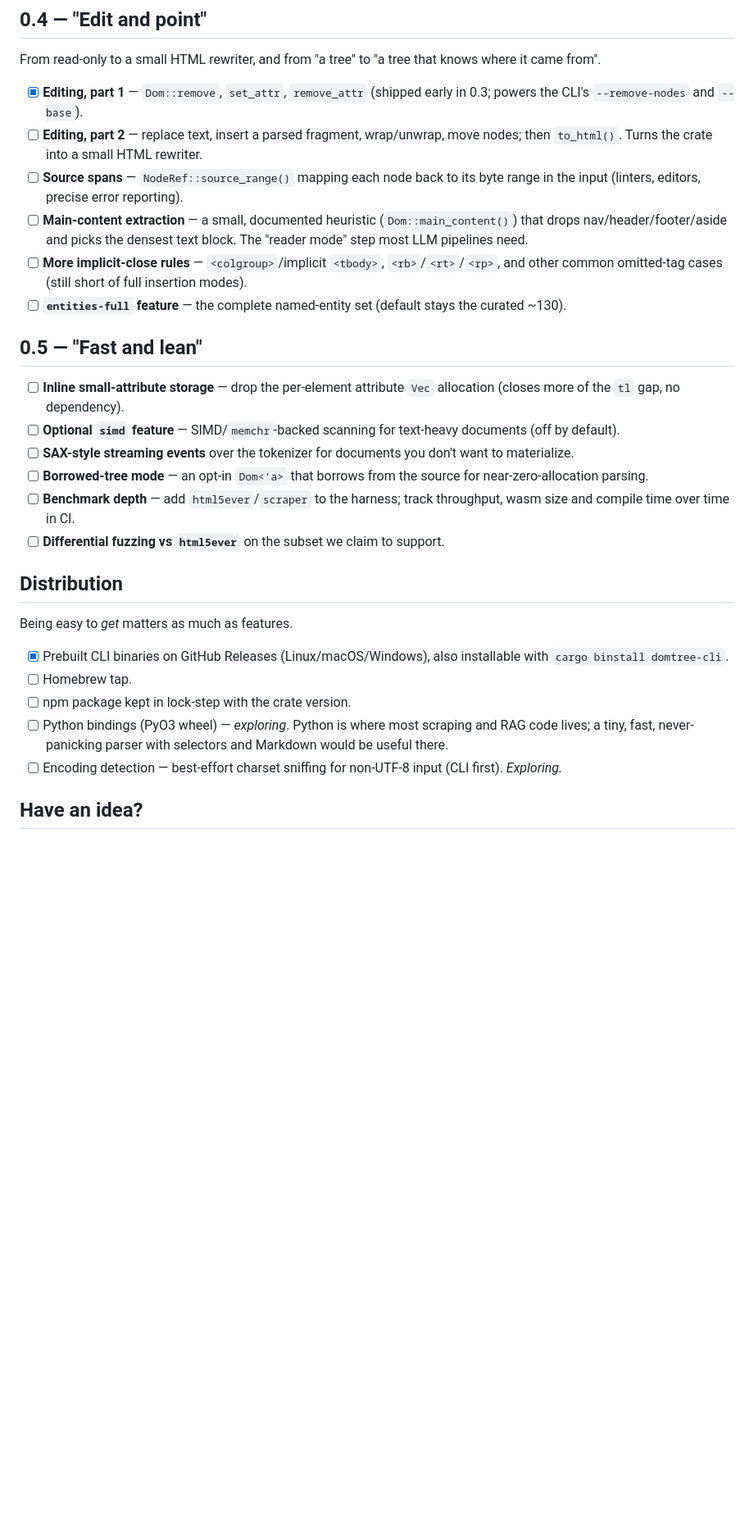
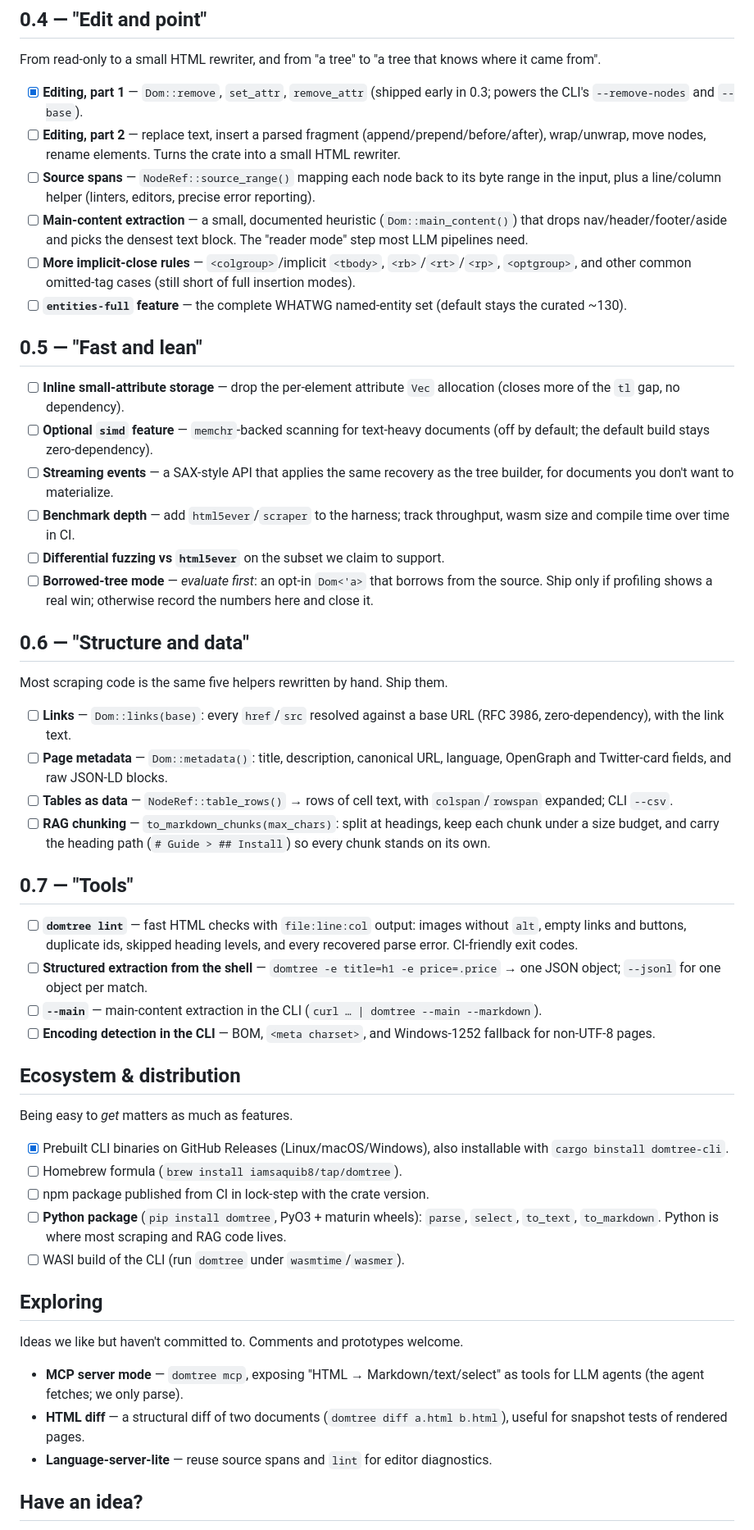
Before and after one commit to iamsaquib8/dom-tree-rs, a Markdown page: ROADMAP.md, the part around the change. Shown at 82% size. Drawn GitHub-style; blank space fills up the shorter version.

Commit message:
docs(roadmap): add 0.6 structure & data, 0.7 tools, ecosystem, exploring
Co-Authored-By: Claude Opus 5.5 <noreply@anthropic.com>

```diff
--- a/ROADMAP.md
+++ b/ROADMAP.md
@@ -128,46 +128,85 @@ where it came from".
 
 - [x] **Editing, part 1** — `Dom::remove`, `set_attr`, `remove_attr` (shipped
       early in 0.3; powers the CLI's `--remove-nodes` and `--base`).
-- [ ] **Editing, part 2** — replace text, insert a parsed fragment, wrap/unwrap,
-      move nodes; then `to_html()`. Turns the crate into a small HTML rewriter.
+- [ ] **Editing, part 2** — replace text, insert a parsed fragment
+      (append/prepend/before/after), wrap/unwrap, move nodes, rename elements.
+      Turns the crate into a small HTML rewriter.
 - [ ] **Source spans** — `NodeRef::source_range()` mapping each node back to its
-      byte range in the input (linters, editors, precise error reporting).
+      byte range in the input, plus a line/column helper (linters, editors,
+      precise error reporting).
 - [ ] **Main-content extraction** — a small, documented heuristic
       (`Dom::main_content()`) that drops nav/header/footer/aside and picks the
       densest text block. The "reader mode" step most LLM pipelines need.
 - [ ] **More implicit-close rules** — `<colgroup>`/implicit `<tbody>`,
-      `<rb>`/`<rt>`/`<rp>`, and other common omitted-tag cases (still short of
-      full insertion modes).
-- [ ] **`entities-full` feature** — the complete named-entity set (default stays
-      the curated ~130).
+      `<rb>`/`<rt>`/`<rp>`, `<optgroup>`, and other common omitted-tag cases
+      (still short of full insertion modes).
+- [ ] **`entities-full` feature** — the complete WHATWG named-entity set
+      (default stays the curated ~130).
 
 ## 0.5 — "Fast and lean"
 
 - [ ] **Inline small-attribute storage** — drop the per-element attribute `Vec`
       allocation (closes more of the `tl` gap, no dependency).
-- [ ] **Optional `simd` feature** — SIMD/`memchr`-backed scanning for
-      text-heavy documents (off by default).
-- [ ] **SAX-style streaming events** over the tokenizer for documents you don't
-      want to materialize.
-- [ ] **Borrowed-tree mode** — an opt-in `Dom<'a>` that borrows from the source
-      for near-zero-allocation parsing.
+- [ ] **Optional `simd` feature** — `memchr`-backed scanning for text-heavy
+      documents (off by default; the default build stays zero-dependency).
+- [ ] **Streaming events** — a SAX-style API that applies the same recovery as
+      the tree builder, for documents you don't want to materialize.
 - [ ] **Benchmark depth** — add `html5ever`/`scraper` to the harness; track
       throughput, wasm size and compile time over time in CI.
 - [ ] **Differential fuzzing vs `html5ever`** on the subset we claim to support.
+- [ ] **Borrowed-tree mode** — *evaluate first*: an opt-in `Dom<'a>` that
+      borrows from the source. Ship only if profiling shows a real win;
+      otherwise record the numbers here and close it.
 
-## Distribution
+## 0.6 — "Structure and data"
+
+Most scraping code is the same five helpers rewritten by hand. Ship them.
+
+- [ ] **Links** — `Dom::links(base)`: every `href`/`src` resolved against a base
+      URL (RFC 3986, zero-dependency), with the link text.
+- [ ] **Page metadata** — `Dom::metadata()`: title, description, canonical URL,
+      language, OpenGraph and Twitter-card fields, and raw JSON-LD blocks.
+- [ ] **Tables as data** — `NodeRef::table_rows()` → rows of cell text, with
+      `colspan`/`rowspan` expanded; CLI `--csv`.
+- [ ] **RAG chunking** — `to_markdown_chunks(max_chars)`: split at headings,
+      keep each chunk under a size budget, and carry the heading path
+      (`# Guide > ## Install`) so every chunk stands on its own.
+
+## 0.7 — "Tools"
+
+- [ ] **`domtree lint`** — fast HTML checks with `file:line:col` output: images
+      without `alt`, empty links and buttons, duplicate ids, skipped heading
+      levels, and every recovered parse error. CI-friendly exit codes.
+- [ ] **Structured extraction from the shell** — `domtree -e title=h1
+      -e price=.price` → one JSON object; `--jsonl` for one object per match.
+- [ ] **`--main`** — main-content extraction in the CLI (`curl … | domtree
+      --main --markdown`).
+- [ ] **Encoding detection in the CLI** — BOM, `<meta charset>`, and
+      Windows-1252 fallback for non-UTF-8 pages.
+
+## Ecosystem & distribution
 
 Being easy to *get* matters as much as features.
 
 - [x] Prebuilt CLI binaries on GitHub Releases (Linux/macOS/Windows), also
       installable with `cargo binstall domtree-cli`.
-- [ ] Homebrew tap.
-- [ ] npm package kept in lock-step with the crate version.
-- [ ] Python bindings (PyO3 wheel) — *exploring*. Python is where most scraping
-      and RAG code lives; a tiny, fast, never-panicking parser with selectors and
-      Markdown would be useful there.
-- [ ] Encoding detection — best-effort charset sniffing for non-UTF-8 input
-      (CLI first). *Exploring.*
+- [ ] Homebrew formula (`brew install iamsaquib8/tap/domtree`).
+- [ ] npm package published from CI in lock-step with the crate version.
+- [ ] **Python package** (`pip install domtree`, PyO3 + maturin wheels):
+      `parse`, `select`, `to_text`, `to_markdown`. Python is where most scraping
+      and RAG code lives.
+- [ ] WASI build of the CLI (run `domtree` under `wasmtime`/`wasmer`).
+
+## Exploring
+
+Ideas we like but haven't committed to. Comments and prototypes welcome.
+
+- **MCP server mode** — `domtree mcp`, exposing "HTML → Markdown/text/select"
+  as tools for LLM agents (the agent fetches; we only parse).
+- **HTML diff** — a structural diff of two documents (`domtree diff a.html b.html`),
+  useful for snapshot tests of rendered pages.
+- **Language-server-lite** — reuse source spans and `lint` for editor
+  diagnostics.
 
 ## Have an idea?
 
```
